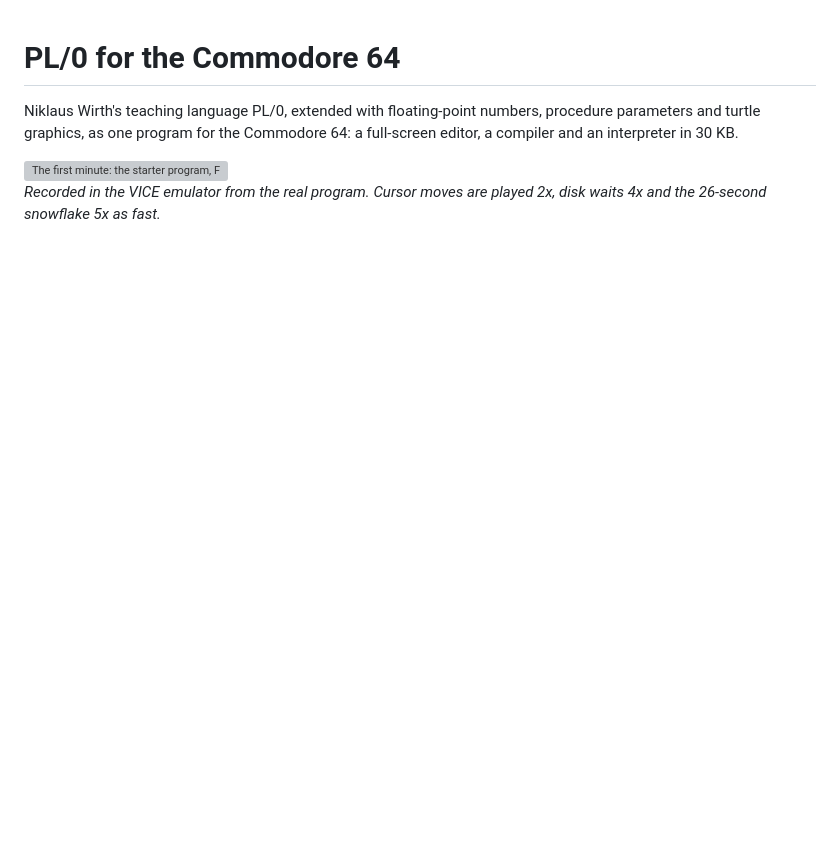
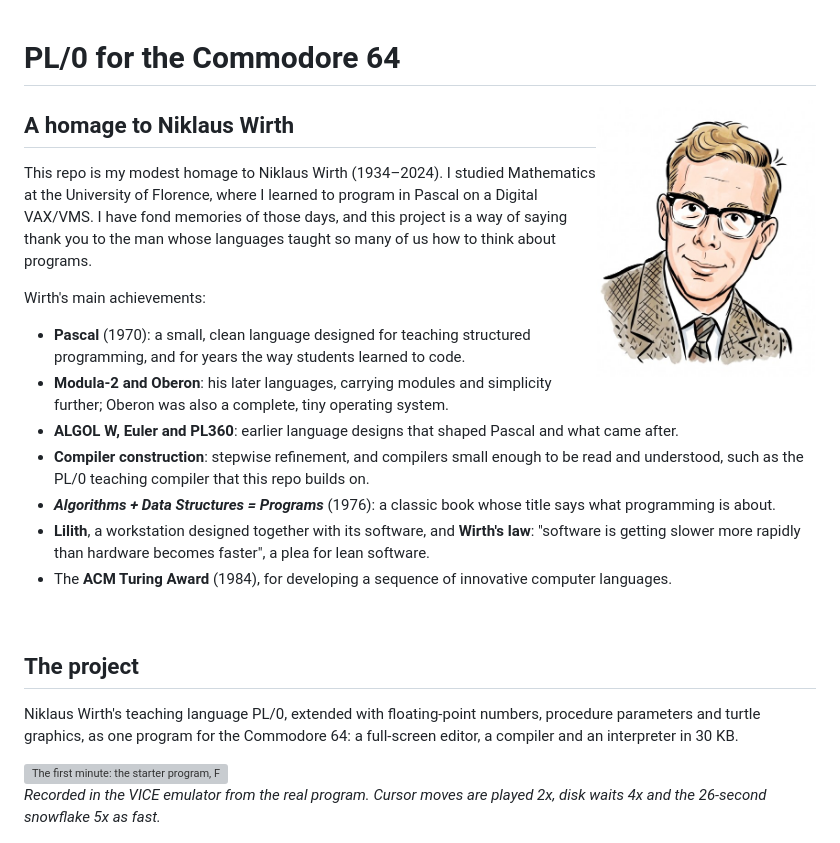
Before and after one commit to calvinolang/pl0-c64, a Markdown page: README.md, the part around the change. Rendered like a GitHub page; pictures changed too: docs/img/wirth.jpg (added); blank space fills up the shorter version; grey boxes are pictures that could not be loaded.

Commit message:
docs: homage to Niklaus Wirth at the top of the README
Co-Authored-By: Claude Sonnet 5.5 <noreply@anthropic.com>

```diff
--- a/README.md
+++ b/README.md
@@ -1,4 +1,37 @@
 # PL/0 for the Commodore 64
+
+<img src="docs/img/wirth.jpg" align="right" width="220" alt="Portrait of the young Niklaus Wirth">
+
+## A homage to Niklaus Wirth
+
+This repo is my modest homage to Niklaus Wirth (1934–2024). I studied
+Mathematics at the University of Florence, where I learned to program in
+Pascal on a Digital VAX/VMS. I have fond memories of those days, and
+this project is a way of saying thank you to the man whose languages
+taught so many of us how to think about programs.
+
+Wirth's main achievements:
+
+- **Pascal** (1970): a small, clean language designed for teaching
+  structured programming, and for years the way students learned to code.
+- **Modula-2 and Oberon**: his later languages, carrying modules and
+  simplicity further; Oberon was also a complete, tiny operating system.
+- **ALGOL W, Euler and PL360**: earlier language designs that shaped
+  Pascal and what came after.
+- **Compiler construction**: stepwise refinement, and compilers small
+  enough to be read and understood, such as the PL/0 teaching compiler
+  that this repo builds on.
+- ***Algorithms + Data Structures = Programs*** (1976): a classic book
+  whose title says what programming is about.
+- **Lilith**, a workstation designed together with its software, and
+  **Wirth's law**: "software is getting slower more rapidly than
+  hardware becomes faster", a plea for lean software.
+- The **ACM Turing Award** (1984), for developing a sequence of
+  innovative computer languages.
+
+<br clear="right">
+
+## The project
 
 Niklaus Wirth's teaching language PL/0, extended with floating-point
 numbers, procedure parameters and turtle graphics, as one program for the
```
